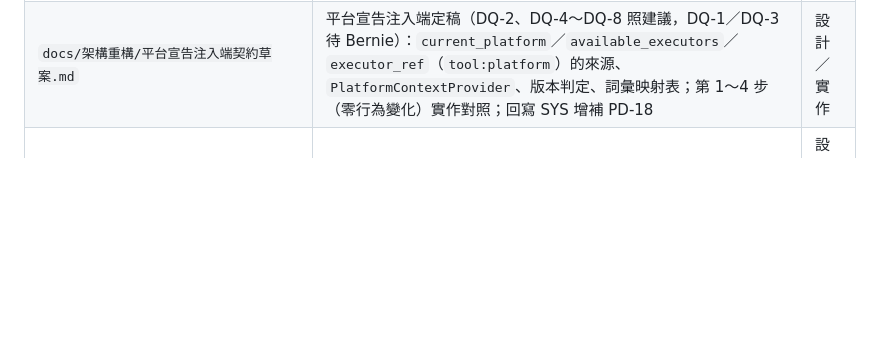
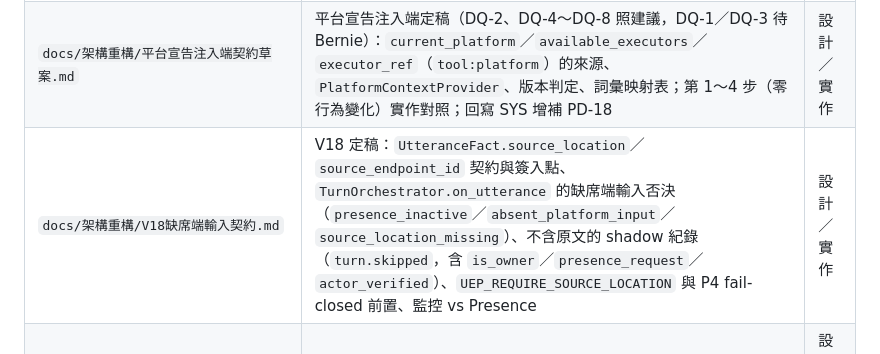
Before and after one commit to Unforgettableeternalproject/U.E.P-s-Core, a Markdown page: docs/index/INDEX.md, the part around the change. Rendered like a GitHub page; blank space fills up the shorter version.

```diff
--- a/docs/index/INDEX.md
+++ b/docs/index/INDEX.md
@@ -67,6 +67,7 @@
 | `docs/架構重構/Proactive決策契約草案.md` | DL-6 定稿（Q-A～Q-J 已裁決）：`ProactiveCandidate` 契約、`proactive.initiate` 決策點（async、shadow-only）、9 關規則仲裁與 28 個 reason_code、與工具層 S-H 的交界（`to_loop_trigger`、`capability_lookup`）、import 邊界與風險；DL-6a 實作對照 | 設計／實作 |
 | `docs/架構重構/Capability收窄ADR.md` | DL-4 定稿（D4-1～D4-7 照建議裁決＋房內裁決）：中樞決策→capability 收窄，`DecisionPlan.capability`（只放 hint）、route 預設表與 `narrow_capability` 純函式、fail-closed 規則、D4-3（快照標籤短期等同不收窄）風險、PR1～PR4 切分；PR1／PR2 實作對照 | 設計／實作 |
 | `docs/架構重構/平台宣告注入端契約草案.md` | 平台宣告注入端定稿（DQ-2、DQ-4～DQ-8 照建議，DQ-1／DQ-3 待 Bernie）：`current_platform`／`available_executors`／`executor_ref`（`tool:platform`）的來源、`PlatformContextProvider`、版本判定、詞彙映射表；第 1～4 步（零行為變化）實作對照；回寫 SYS 增補 PD-18 | 設計／實作 |
+| `docs/架構重構/V18缺席端輸入契約.md` | V18 定稿：`UtteranceFact.source_location`／`source_endpoint_id` 契約與簽入點、`TurnOrchestrator.on_utterance` 的缺席端輸入否決（`presence_inactive`／`absent_platform_input`／`source_location_missing`）、不含原文的 shadow 紀錄（`turn.skipped`，含 `is_owner`／`presence_request`／`actor_verified`）、`UEP_REQUIRE_SOURCE_LOCATION` 與 P4 fail-closed 前置、監控 vs Presence | 設計／實作 |
 | `docs/架構重構/決策標註規格草案.md` | v1 定案（2026-11-06 裁決）：`reply_mode`／`risky`／選填 `content_risk` 人工真值的標註單位、欄位取值、判準、品質控管、存放 schema 與開放問題；供 P4 訓練與評估，與 DL-2 golden 分開 | 設計／資料標註 |
 | `docs/index/TRACKING.md` | 決策／驗收項／任務卡對應矩陣 | 所有人 |
 | `hidden_docs/DECISIONS.md`、`hidden_docs/TASKS.md` | 內部決策與任務規劃（gitignored，clone 後可能不存在） | 敏卡 |
```
Also changed, not shown: docs/index/TRACKING.md (+1 -1 lines), docs/架構重構/V18缺席端輸入契約.md (added, +114 -0 lines).
